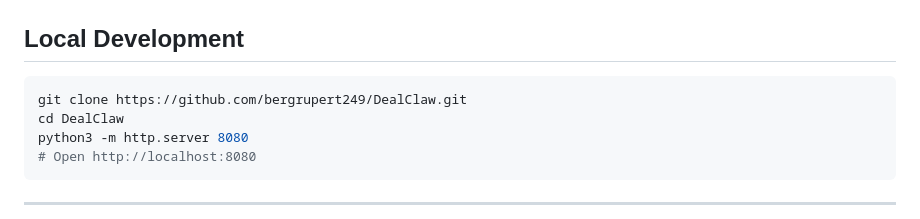
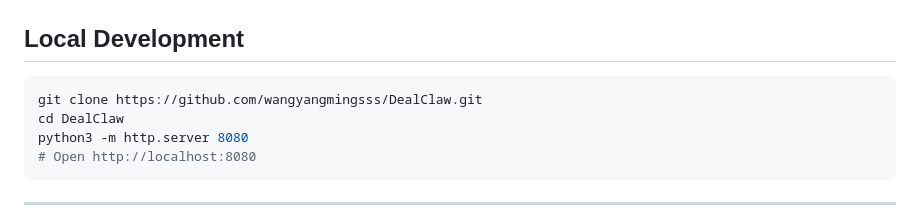
Before and after one commit to wangyangmingsss/DealClaw, a Markdown page: README.md, the part around one of its changes. Rendered like a GitHub page.

Commit message:
Deploy DealClaw to wangyangmingsss

````diff
--- a/README.md
+++ b/README.md
@@ -136,7 +136,7 @@ DealClaw answers this literally. The agent handles ALL negotiation — the tedio
 ## Local Development
 
 ```bash
-git clone https://github.com/bergrupert249/DealClaw.git
+git clone https://github.com/wangyangmingsss/DealClaw.git
 cd DealClaw
 python3 -m http.server 8080
 # Open http://localhost:8080
````
Also changed, not shown: other parts of README.md (+1 -1 lines).
